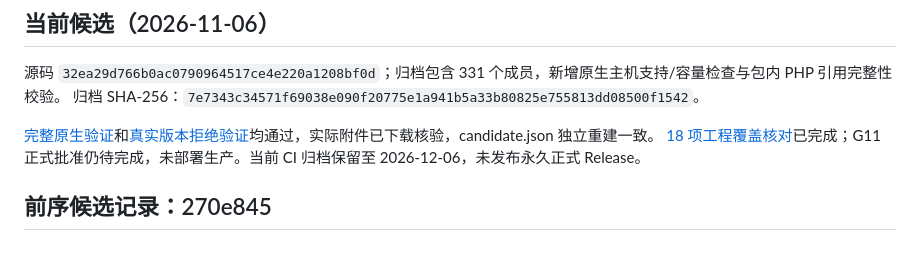
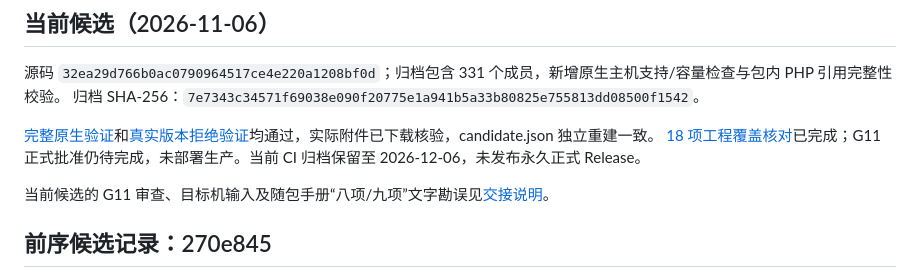
Before and after one commit to Techshrr/GoJet, a Markdown page: docs/p21/candidate-delivery.md, the part around the change. Rendered like a GitHub page; blank space fills up the shorter version.

```diff
--- a/docs/p21/candidate-delivery.md
+++ b/docs/p21/candidate-delivery.md
@@ -7,6 +7,8 @@
 
 [完整原生验证](../../artifacts/v10/P21/host-preflight/validation.json)和[真实版本拒绝验证](../../artifacts/v10/P21/host-preflight/dependency-versions/validation.json)均通过，实际附件已下载核验，candidate.json 独立重建一致。
 [18 项工程覆盖核对](contract-coverage.md)已完成；G11 正式批准仍待完成，未部署生产。当前 CI 归档保留至 2026-12-06，未发布永久正式 Release。
+
+当前候选的 G11 审查、目标机输入及随包手册“八项/九项”文字勘误见[交接说明](p22-handoff.md)。
 
 ## 前序候选记录：270e845
 
```
Also changed, not shown: docs/p21/STATUS.md (+2 -0 lines), docs/p21/p22-handoff.md (added, +68 -0 lines).
